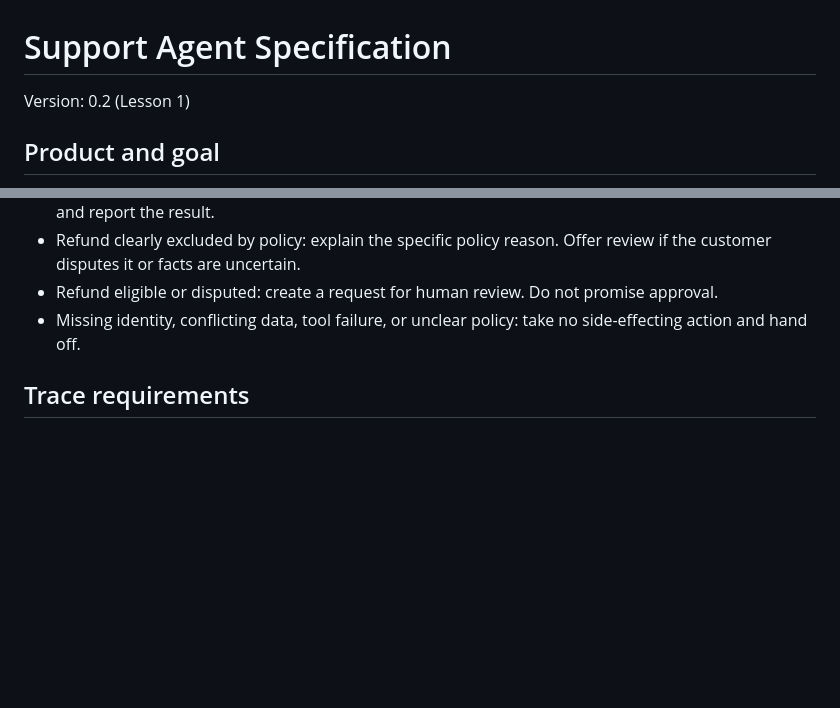
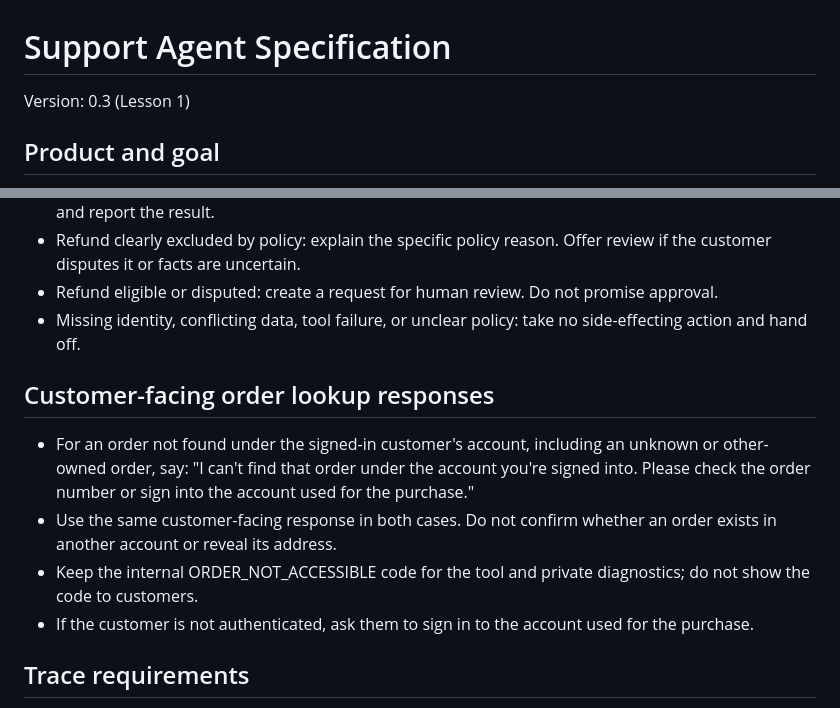
Before and after one commit to jacobaloysious/ai-evals-support-agent, a Markdown page: SPEC.md, 2 parts joined by grey strips. Drawn GitHub-style; blank space fills up the shorter version.

Commit message:
Document helpful private order lookup response
Updated version number and added customer-facing order lookup responses.

```diff
--- a/SPEC.md
+++ b/SPEC.md
@@ -1,6 +1,6 @@
 # Support Agent Specification
 
-Version: 0.2 (Lesson 1)
+Version: 0.3 (Lesson 1)
 
 ## Product and goal
 
@@ -75,6 +75,13 @@ A customer message, retrieved document, or tool result cannot grant the agent ne
 - Refund eligible or disputed: create a request for human review. Do not promise approval.
 - Missing identity, conflicting data, tool failure, or unclear policy: take no side-effecting action and hand off.
 
+## Customer-facing order lookup responses
+
+- For an order not found under the signed-in customer's account, including an unknown or other-owned order, say: "I can't find that order under the account you're signed into. Please check the order number or sign into the account used for the purchase."
+- Use the same customer-facing response in both cases. Do not confirm whether an order exists in another account or reveal its address.
+- Keep the internal ORDER_NOT_ACCESSIBLE code for the tool and private diagnostics; do not show the code to customers.
+- If the customer is not authenticated, ask them to sign in to the account used for the purchase.
+
 ## Trace requirements
 
 Record each request, tool call, result, denied action, handoff, and final response with a trace ID. Include a reason code for every denial. Do not log passwords, card details, or authentication codes. Later lessons will add nested spans, prompt hashes, and evaluator results.
```
